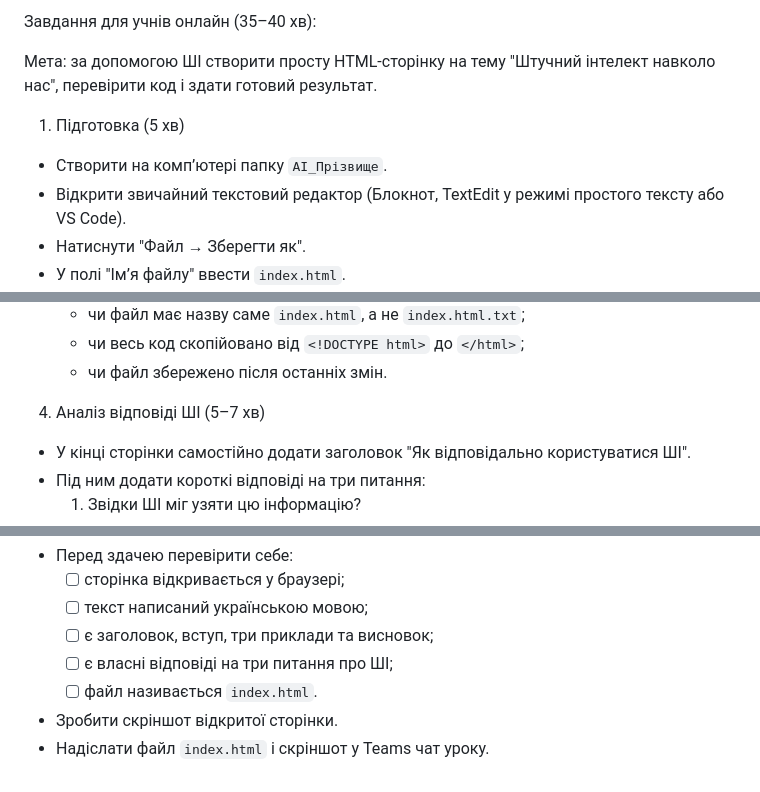
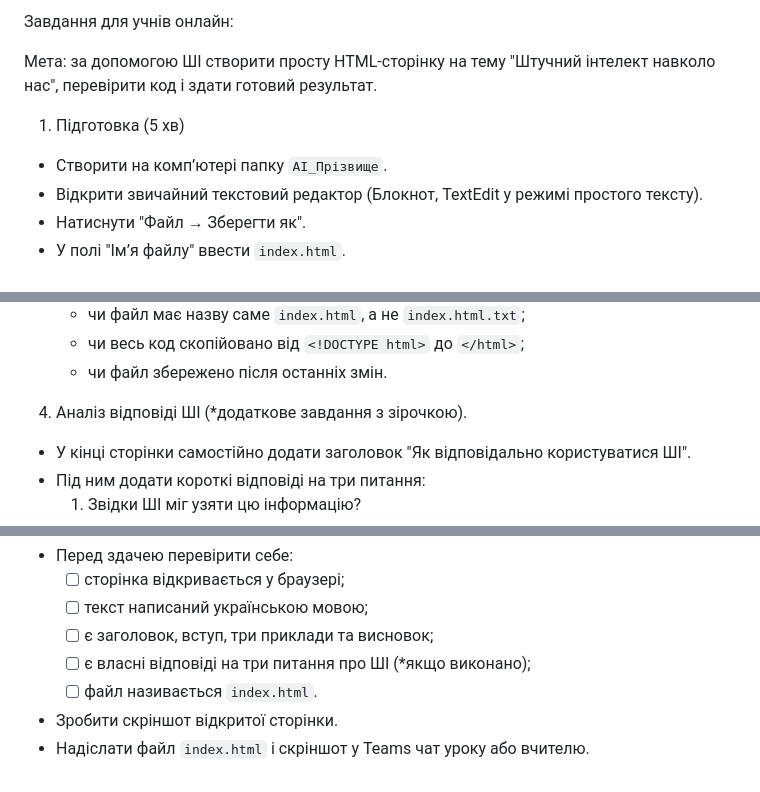
Before and after one commit to dmitriy-shtefan/web-design-2026, a Markdown page: заняття_3/Онлайн_завдання.md, 3 parts joined by grey strips. GitHub-like rendering.

Commit message:
Add day-3 materials

```diff
--- a/заняття_3/Онлайн_завдання.md
+++ b/заняття_3/Онлайн_завдання.md
@@ -1,10 +1,10 @@
-Завдання для учнів онлайн (35–40 хв):
+Завдання для учнів онлайн:
 
 Мета: за допомогою ШІ створити просту HTML-сторінку на тему "Штучний інтелект навколо нас", перевірити код і здати готовий результат.
 
 1. Підготовка (5 хв)
 - Створити на комп’ютері папку `AI_Прізвище`.
-- Відкрити звичайний текстовий редактор (Блокнот, TextEdit у режимі простого тексту або VS Code).
+- Відкрити звичайний текстовий редактор (Блокнот, TextEdit у режимі простого тексту).
 - Натиснути "Файл → Зберегти як".
 - У полі "Ім’я файлу" ввести `index.html`.
 - У полі "Тип файлу" вибрати "Усі файли".
@@ -26,7 +26,7 @@
   - чи весь код скопійовано від `<!DOCTYPE html>` до `</html>`;
   - чи файл збережено після останніх змін.
 
-4. Аналіз відповіді ШІ (5–7 хв)
+4. Аналіз відповіді ШІ (*додаткове завдання з зірочкою).
 - У кінці сторінки самостійно додати заголовок "Як відповідально користуватися ШІ".
 - Під ним додати короткі відповіді на три питання:
   1. Звідки ШІ міг узяти цю інформацію?
@@ -39,7 +39,7 @@
   - [ ] сторінка відкривається у браузері;
   - [ ] текст написаний українською мовою;
   - [ ] є заголовок, вступ, три приклади та висновок;
-  - [ ] є власні відповіді на три питання про ШІ;
+  - [ ] є власні відповіді на три питання про ШІ (*якщо виконано);
   - [ ] файл називається `index.html`.
 - Зробити скріншот відкритої сторінки.
-- Надіслати файл `index.html` і скріншот у Teams чат уроку.
+- Надіслати файл `index.html` і скріншот у Teams чат уроку або вчителю.
```
